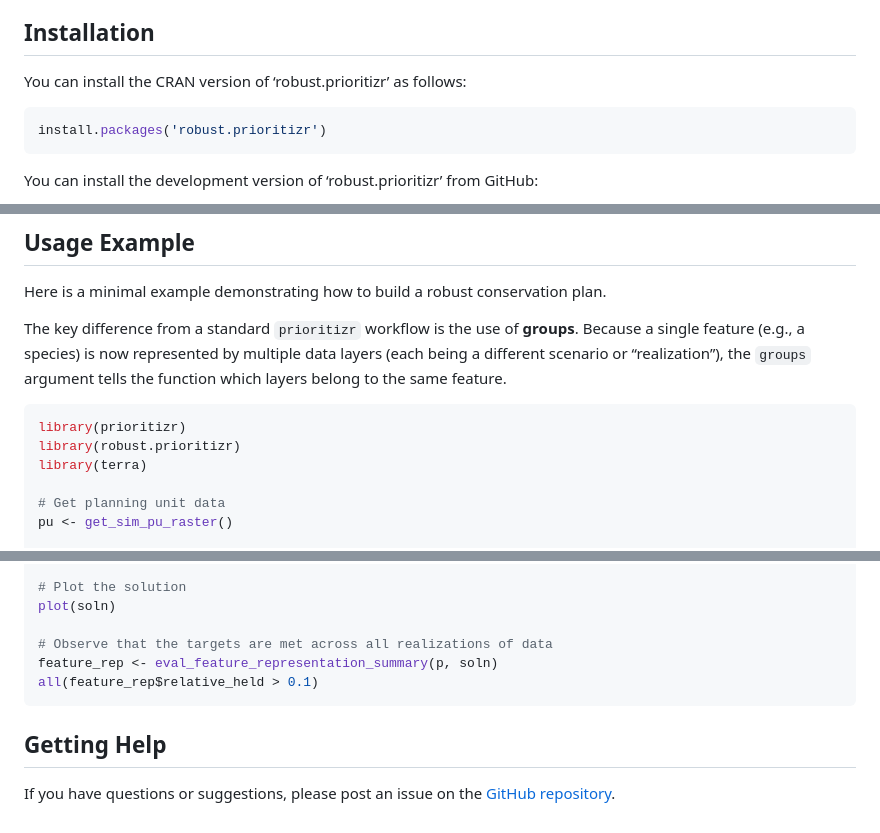
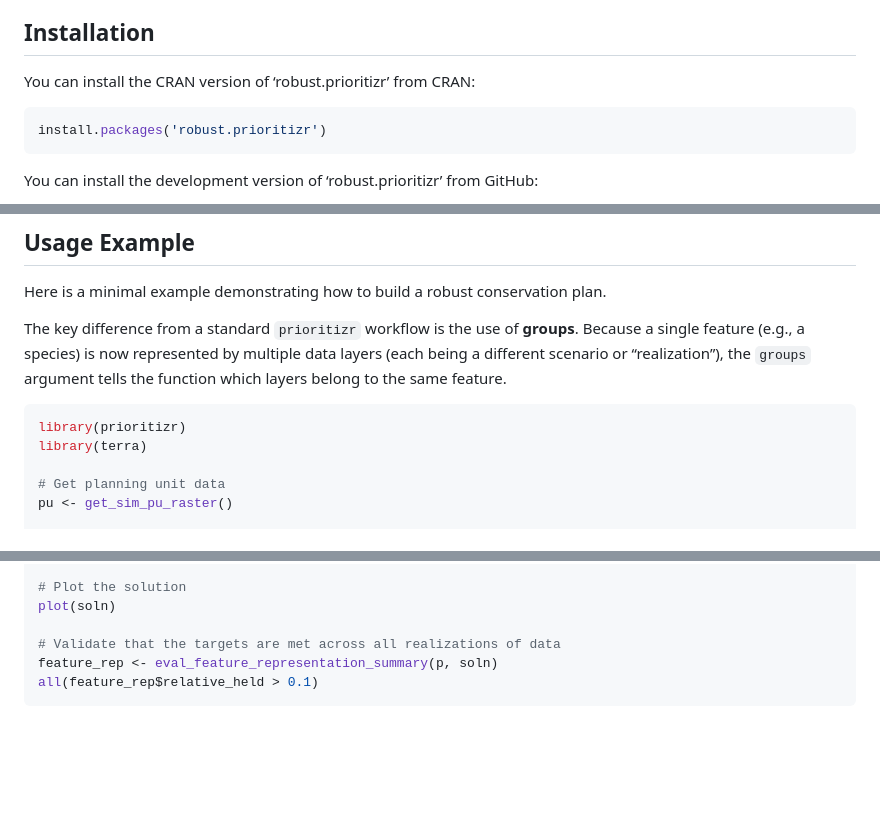
Before and after one commit to frankiecho/robust.prioritizr, a Markdown page: README.md, 3 parts joined by grey strips. Rendered like a GitHub page; blank space fills up the shorter version.

````diff
--- a/README.md
+++ b/README.md
@@ -31,7 +34,7 @@ a more resilient conservation plan.
 
 ## Installation
 
-You can install the CRAN version of ‘robust.prioritizr’ as follows:
+You can install the CRAN version of ‘robust.prioritizr’ from CRAN:
 
 ``` r
 install.packages('robust.prioritizr')
@@ -58,7 +61,6 @@ belong to the same feature.
 
 ``` r
 library(prioritizr)
-library(robust.prioritizr)
 library(terra)
 
 # Get planning unit data
@@ -87,13 +89,7 @@ soln <- solve(p)
 # Plot the solution
 plot(soln)
 
-# Observe that the targets are met across all realizations of data
+# Validate that the targets are met across all realizations of data
 feature_rep <- eval_feature_representation_summary(p, soln)
 all(feature_rep$relative_held > 0.1)
 ```
-
-## Getting Help
-
-If you have questions or suggestions, please post an issue on the
-[GitHub
-repository](https://github.com/frankiecho/robust.prioritizr/issues).
````
Also changed, not shown: other parts of README.md (+11 -8 lines).
